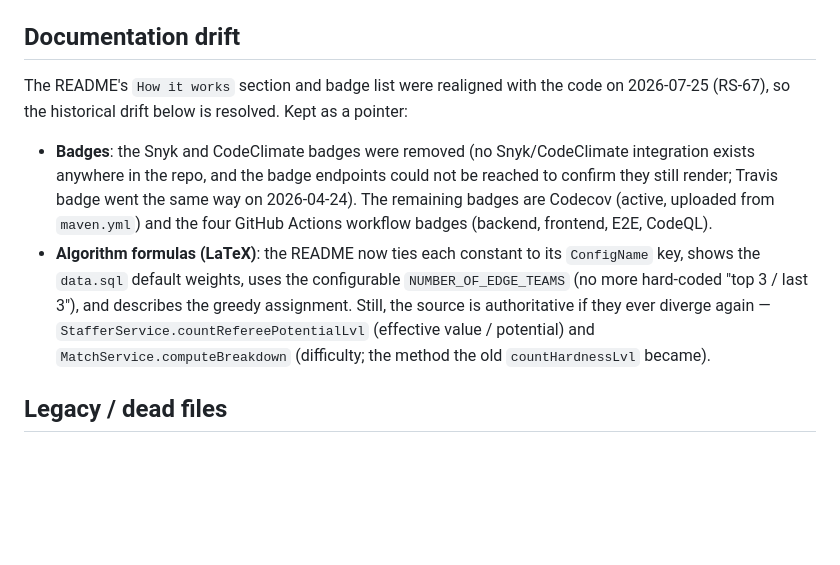
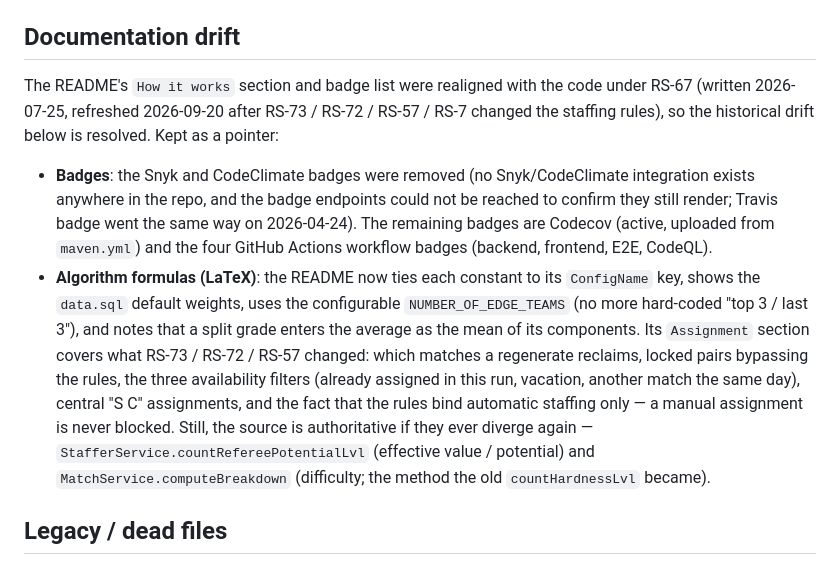
Before and after one commit to UnLow1/Referee-Staffer, a Markdown page: CLAUDE.md, the part around the change. Rendered like a GitHub page; blank space fills up the shorter version.

```diff
--- a/CLAUDE.md
+++ b/CLAUDE.md
@@ -103,8 +103,9 @@ The weekly `Backend deps radar` / `Frontend deps radar` cloud routines reference
 
 ## Documentation drift
 
-The README's `How it works` section and badge list were realigned with the code on 2026-07-25
-(RS-67), so the historical drift below is resolved. Kept as a pointer:
+The README's `How it works` section and badge list were realigned with the code under RS-67
+(written 2026-07-25, refreshed 2026-09-20 after RS-73 / RS-72 / RS-57 / RS-7 changed the
+staffing rules), so the historical drift below is resolved. Kept as a pointer:
 
 - **Badges**: the Snyk and CodeClimate badges were removed (no Snyk/CodeClimate integration exists
   anywhere in the repo, and the badge endpoints could not be reached to confirm they still render;
@@ -112,9 +113,14 @@ The README's `How it works` section and badge list were realigned with the code
   from `maven.yml`) and the four GitHub Actions workflow badges (backend, frontend, E2E, CodeQL).
 - **Algorithm formulas (LaTeX)**: the README now ties each constant to its `ConfigName` key, shows
   the `data.sql` default weights, uses the configurable `NUMBER_OF_EDGE_TEAMS` (no more hard-coded
-  "top 3 / last 3"), and describes the greedy assignment. Still, the source is authoritative if they
-  ever diverge again — `StafferService.countRefereePotentialLvl` (effective value / potential) and
-  `MatchService.computeBreakdown` (difficulty; the method the old `countHardnessLvl` became).
+  "top 3 / last 3"), and notes that a split grade enters the average as the mean of its components.
+  Its `Assignment` section covers what RS-73 / RS-72 / RS-57 changed: which matches a regenerate
+  reclaims, locked pairs bypassing the rules, the three availability filters (already assigned in
+  this run, vacation, another match the same day), central "S C" assignments, and the fact that the
+  rules bind automatic staffing only — a manual assignment is never blocked. Still, the source is
+  authoritative if they ever diverge again — `StafferService.countRefereePotentialLvl` (effective
+  value / potential) and `MatchService.computeBreakdown` (difficulty; the method the old
+  `countHardnessLvl` became).
 
 ## Legacy / dead files
 
```
Also changed, not shown: README.md (+37 -3 lines).
